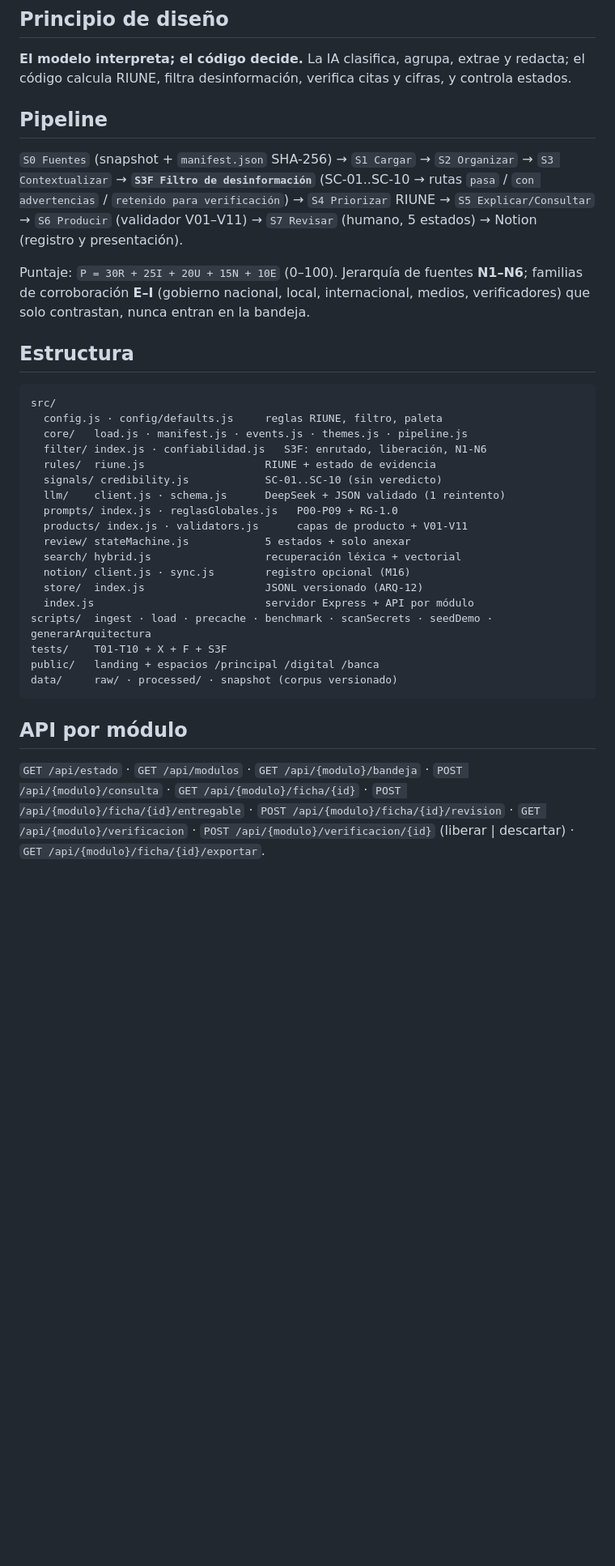
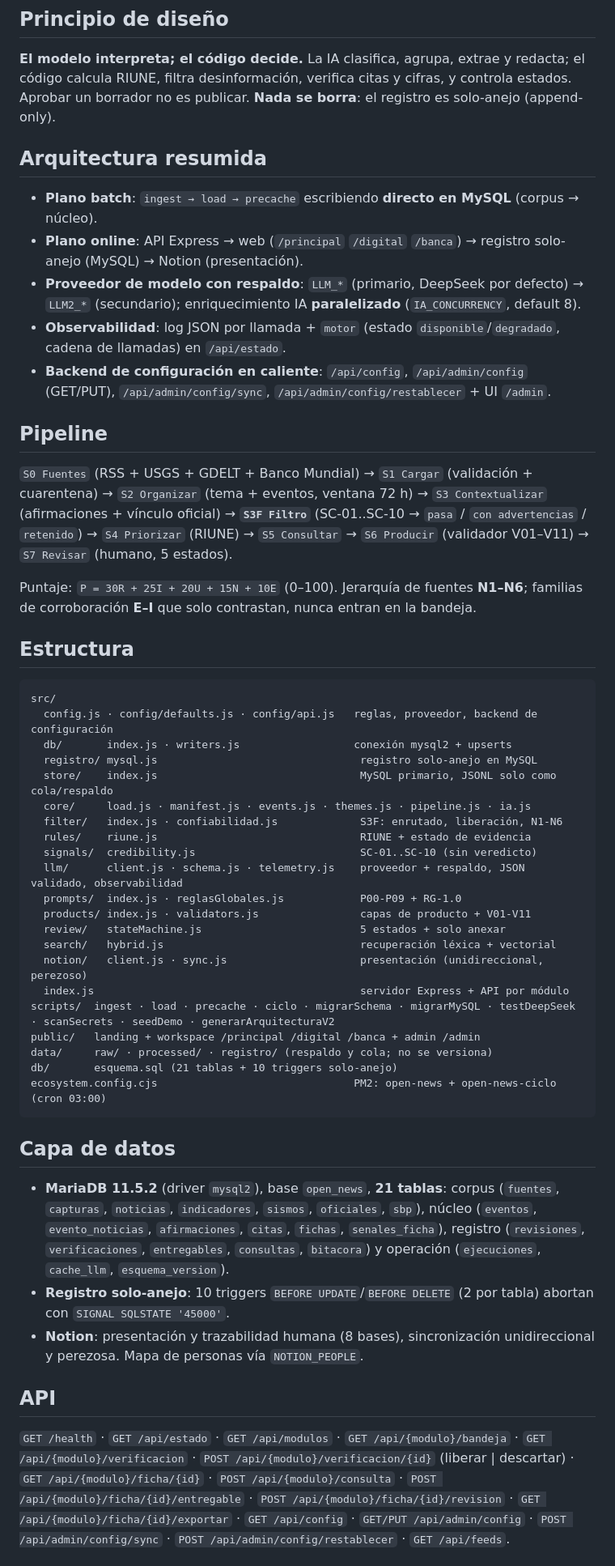
Before and after one commit to sancochodealgoritmo/open-news, a Markdown page: README.md, the part around one of its changes. Shown at 81% size. Drawn GitHub-style; blank space fills up the shorter version.

Commit message:
docs: README actualizado a v2.2 de produccion (MySQL sistema de registro, proveedor con respaldo, config, operacion)

````diff
--- a/README.md
+++ b/README.md
@@ -15,47 +17,71 @@ tres capas de producto, cada una en su ruta web: `/principal`, `/digital`, `/ban
 
 **El modelo interpreta; el código decide.** La IA clasifica, agrupa, extrae y redacta;
 el código calcula RIUNE, filtra desinformación, verifica citas y cifras, y controla estados.
+Aprobar un borrador no es publicar. **Nada se borra**: el registro es solo-anejo (append-only).
+
+## Arquitectura resumida
+
+- **Plano batch**: `ingest → load → precache` escribiendo **directo en MySQL** (corpus → núcleo).
+- **Plano online**: API Express → web (`/principal` `/digital` `/banca`) → registro solo-anejo (MySQL) → Notion (presentación).
+- **Proveedor de modelo con respaldo**: `LLM_*` (primario, DeepSeek por defecto) → `LLM2_*` (secundario); enriquecimiento IA **paralelizado** (`IA_CONCURRENCY`, default 8).
+- **Observabilidad**: log JSON por llamada + `motor` (estado `disponible`/`degradado`, cadena de llamadas) en `/api/estado`.
+- **Backend de configuración en caliente**: `/api/config`, `/api/admin/config` (GET/PUT), `/api/admin/config/sync`, `/api/admin/config/restablecer` + UI `/admin`.
 
 ## Pipeline
 
-`S0 Fuentes` (snapshot + `manifest.json` SHA-256) → `S1 Cargar` → `S2 Organizar` →
-`S3 Contextualizar` → **`S3F Filtro de desinformación`** (SC-01..SC-10 → rutas
-`pasa` / `con advertencias` / `retenido para verificación`) → `S4 Priorizar` RIUNE →
-`S5 Explicar/Consultar` → `S6 Producir` (validador V01–V11) → `S7 Revisar` (humano, 5 estados) →
-Notion (registro y presentación).
+`S0 Fuentes` (RSS + USGS + GDELT + Banco Mundial) → `S1 Cargar` (validación + cuarentena) →
+`S2 Organizar` (tema + eventos, ventana 72 h) → `S3 Contextualizar` (afirmaciones + vínculo oficial) →
+**`S3F Filtro`** (SC-01..SC-10 → `pasa` / `con advertencias` / `retenido`) → `S4 Priorizar` (RIUNE) →
+`S5 Consultar` → `S6 Producir` (validador V01–V11) → `S7 Revisar` (humano, 5 estados).
 
 Puntaje: `P = 30R + 25I + 20U + 15N + 10E` (0–100). Jerarquía de fuentes **N1–N6**;
-familias de corroboración **E–I** (gobierno nacional, local, internacional, medios,
-verificadores) que solo contrastan, nunca entran en la bandeja.
+familias de corroboración **E–I** que solo contrastan, nunca entran en la bandeja.
 
 ## Estructura
 
 ```
 src/
-  config.js · config/defaults.js     reglas RIUNE, filtro, paleta
-  core/   load.js · manifest.js · events.js · themes.js · pipeline.js
-  filter/ index.js · confiabilidad.js   S3F: enrutado, liberación, N1-N6
-  rules/  riune.js                   RIUNE + estado de evidencia
-  signals/ credibility.js            SC-01..SC-10 (sin veredicto)
-  llm/    client.js · schema.js      DeepSeek + JSON validado (1 reintento)
-  prompts/ index.js · reglasGlobales.js   P00-P09 + RG-1.0
-  products/ index.js · validators.js      capas de producto + V01-V11
-  review/ stateMachine.js            5 estados + solo anexar
-  search/ hybrid.js                  recuperación léxica + vectorial
-  notion/ client.js · sync.js        registro opcional (M16)
-  store/  index.js                   JSONL versionado (ARQ-12)
-  index.js                           servidor Express + API por módulo
-scripts/  ingest · load · precache · benchmark · scanSecrets · seedDemo · generarArquitectura
-tests/    T01-T10 + X + F + S3F
-public/   landing + espacios /principal /digital /banca
-data/     raw/ · processed/ · snapshot (corpus versionado)
+  config.js · config/defaults.js · config/api.js   reglas, proveedor, backend de configuración
+  db/       index.js · writers.js                  conexión mysql2 + upserts
+  registro/ mysql.js                                registro solo-anejo en MySQL
+  store/    index.js                                MySQL primario, JSONL solo como cola/respaldo
+  core/     load.js · manifest.js · events.js · themes.js · pipeline.js · ia.js
+  filter/   index.js · confiabilidad.js             S3F: enrutado, liberación, N1-N6
+  rules/    riune.js                                RIUNE + estado de evidencia
+  signals/  credibility.js                          SC-01..SC-10 (sin veredicto)
+  llm/      client.js · schema.js · telemetry.js    proveedor + respaldo, JSON validado, observabilidad
+  prompts/  index.js · reglasGlobales.js            P00-P09 + RG-1.0
+  products/ index.js · validators.js                capas de producto + V01-V11
+  review/   stateMachine.js                         5 estados + solo anexar
+  search/   hybrid.js                               recuperación léxica + vectorial
+  notion/   client.js · sync.js                     presentación (unidireccional, perezoso)
+  index.js                                          servidor Express + API por módulo
+scripts/  ingest · load · precache · ciclo · migrarSchema · migrarMySQL · testDeepSeek · scanSecrets · seedDemo · generarArquitecturaV2
+public/   landing + workspace /principal /digital /banca + admin /admin
+data/     raw/ · processed/ · registro/ (respaldo y cola; no se versiona)
+db/       esquema.sql (21 tablas + 10 triggers solo-anejo)
+ecosystem.config.cjs                               PM2: open-news + open-news-ciclo (cron 03:00)
 ```
 
-## API por módulo
+## Capa de datos
 
-`GET /api/estado` · `GET /api/modulos` · `GET /api/{modulo}/bandeja` ·
-`POST /api/{modulo}/consulta` · `GET /api/{modulo}/ficha/{id}` ·
+- **MariaDB 11.5.2** (driver `mysql2`), base `open_news`, **21 tablas**: corpus (`fuentes`,
+  `capturas`, `noticias`, `indicadores`, `sismos`, `oficiales`, `sbp`), núcleo (`eventos`,
+  `evento_noticias`, `afirmaciones`, `citas`, `fichas`, `senales_ficha`), registro
+  (`revisiones`, `verificaciones`, `entregables`, `consultas`, `bitacora`) y operación
+  (`ejecuciones`, `cache_llm`, `esquema_version`).
+- **Registro solo-anejo**: 10 triggers `BEFORE UPDATE`/`BEFORE DELETE` (2 por tabla) abortan
+  con `SIGNAL SQLSTATE '45000'`.
+- **Notion**: presentación y trazabilidad humana (8 bases), sincronización unidireccional y
+  perezosa. Mapa de personas vía `NOTION_PEOPLE`.
+
+## API
+
+`GET /health` · `GET /api/estado` · `GET /api/modulos` · `GET /api/{modulo}/bandeja` ·
+`GET /api/{modulo}/verificacion` · `POST /api/{modulo}/verificacion/{id}` (liberar | descartar) ·
+`GET /api/{modulo}/ficha/{id}` · `POST /api/{modulo}/consulta` ·
 `POST /api/{modulo}/ficha/{id}/entregable` · `POST /api/{modulo}/ficha/{id}/revision` ·
-`GET /api/{modulo}/verificacion` · `POST /api/{modulo}/verificacion/{id}` (liberar | descartar) ·
-`GET /api/{modulo}/ficha/{id}/exportar`.
+`GET /api/{modulo}/ficha/{id}/exportar` ·
+`GET /api/config` · `GET/PUT /api/admin/config` · `POST /api/admin/config/sync` ·
+`POST /api/admin/config/restablecer` · `GET /api/feeds`.
 
````
Also changed, not shown: other parts of README.md (+34 -26 lines).
